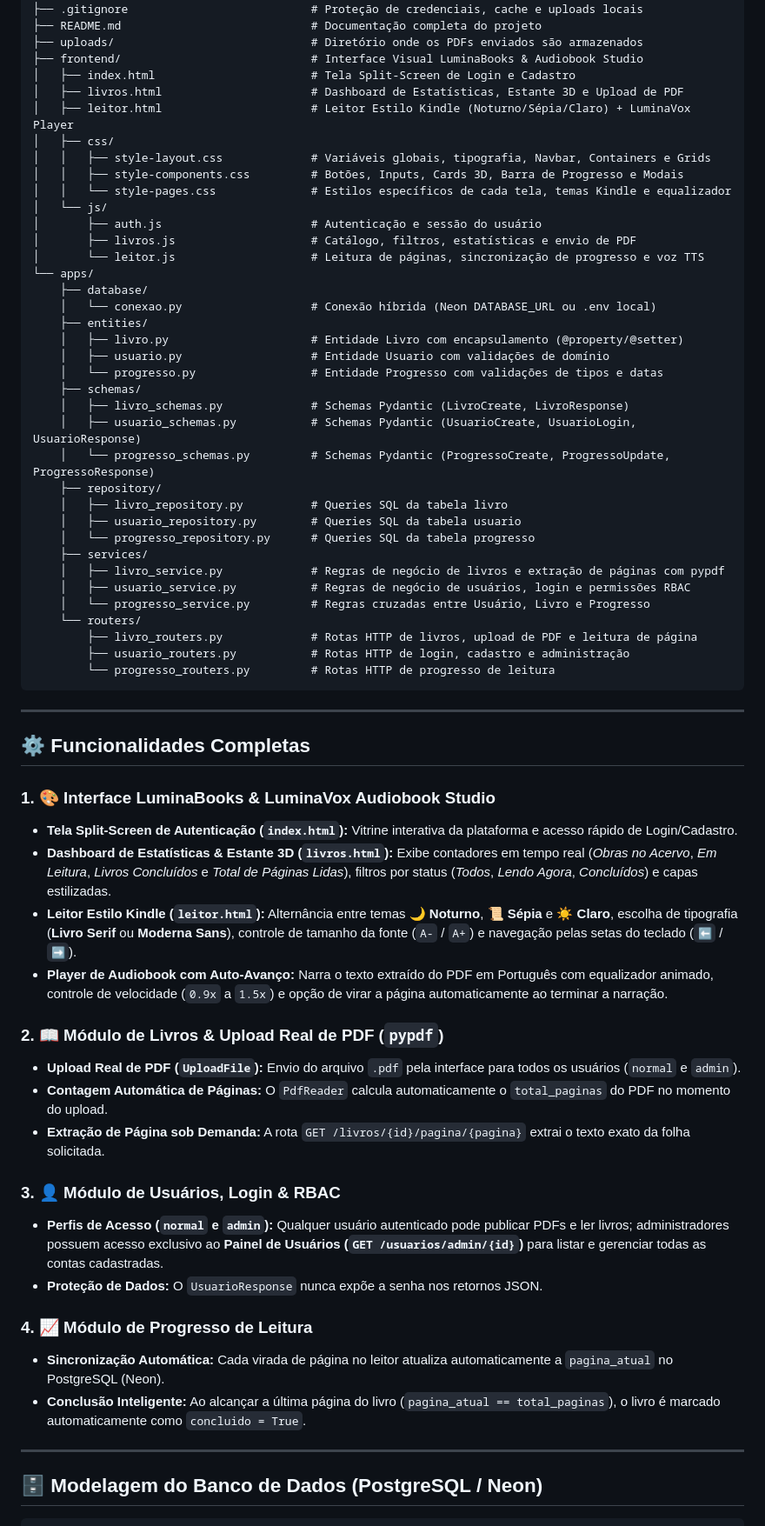
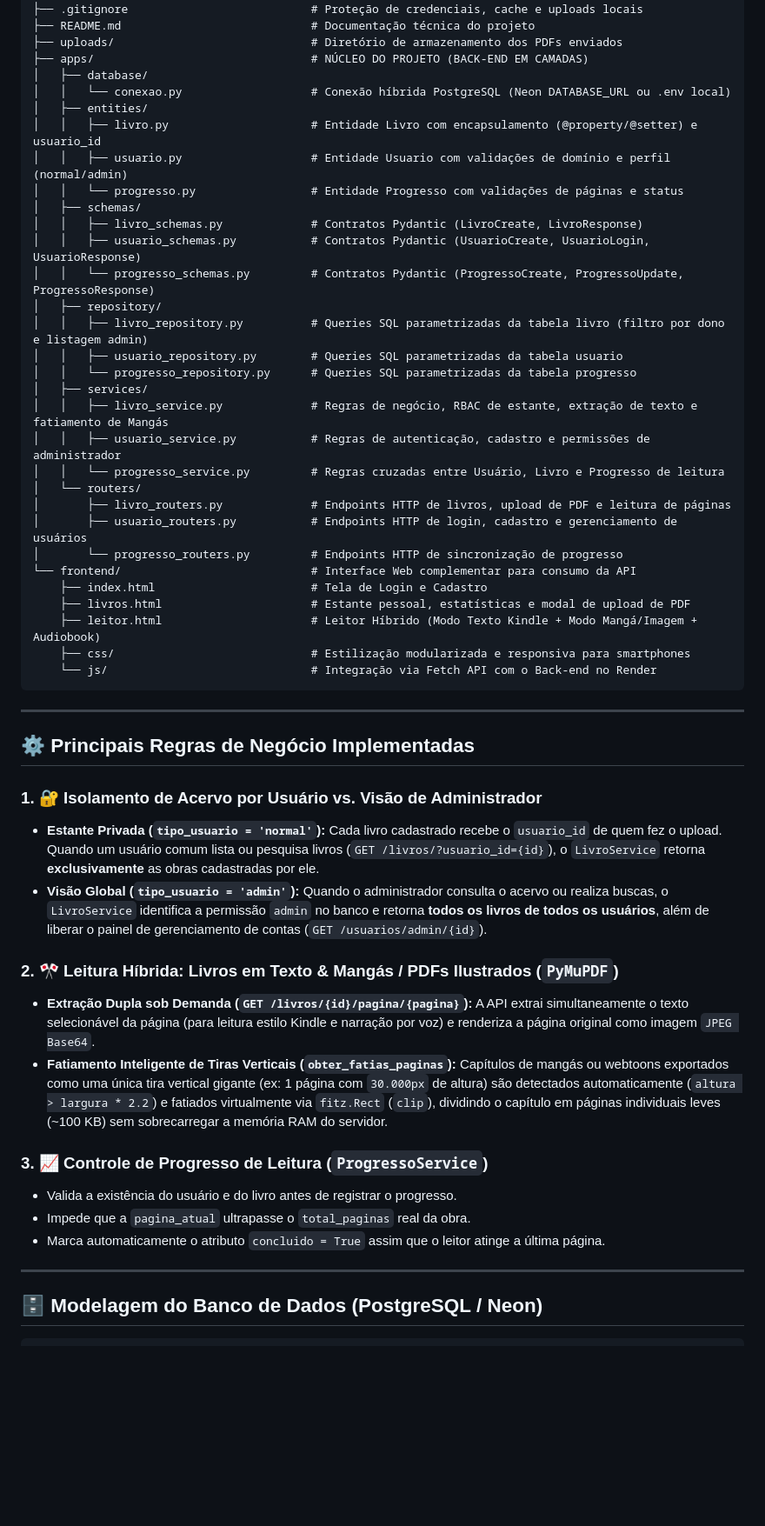
Before and after one commit to CaioHartenGit/LIVRARIA-DIGITAL, a Markdown page: README.md, the part around one of its changes. Shown at 87% size. Rendered like a GitHub page; blank space fills up the shorter version.

Commit message:
docs: atualizando README com foco em arquitetura backend, banco de dados e novas funcionalidades

````diff
--- a/README.md
+++ b/README.md
@@ -48,66 +56,54 @@ LuminaBooks/
 ├── .env.example                         # Modelo público de variáveis de ambiente
 ├── .gitignore                           # Proteção de credenciais, cache e uploads locais
-├── README.md                            # Documentação completa do projeto
-├── uploads/                             # Diretório onde os PDFs enviados são armazenados
-├── frontend/                            # Interface Visual LuminaBooks & Audiobook Studio
-│   ├── index.html                       # Tela Split-Screen de Login e Cadastro
-│   ├── livros.html                      # Dashboard de Estatísticas, Estante 3D e Upload de PDF
-│   ├── leitor.html                      # Leitor Estilo Kindle (Noturno/Sépia/Claro) + LuminaVox Player
-│   ├── css/
-│   │   ├── style-layout.css             # Variáveis globais, tipografia, Navbar, Containers e Grids
-│   │   ├── style-components.css         # Botões, Inputs, Cards 3D, Barra de Progresso e Modais
-│   │   └── style-pages.css              # Estilos específicos de cada tela, temas Kindle e equalizador
-│   └── js/
-│       ├── auth.js                      # Autenticação e sessão do usuário
-│       ├── livros.js                    # Catálogo, filtros, estatísticas e envio de PDF
-│       └── leitor.js                    # Leitura de páginas, sincronização de progresso e voz TTS
-└── apps/
-    ├── database/
-    │   └── conexao.py                   # Conexão híbrida (Neon DATABASE_URL ou .env local)
-    ├── entities/
-    │   ├── livro.py                     # Entidade Livro com encapsulamento (@property/@setter)
-    │   ├── usuario.py                   # Entidade Usuario com validações de domínio
-    │   └── progresso.py                 # Entidade Progresso com validações de tipos e datas
-    ├── schemas/
-    │   ├── livro_schemas.py             # Schemas Pydantic (LivroCreate, LivroResponse)
-    │   ├── usuario_schemas.py           # Schemas Pydantic (UsuarioCreate, UsuarioLogin, UsuarioResponse)
-    │   └── progresso_schemas.py         # Schemas Pydantic (ProgressoCreate, ProgressoUpdate, ProgressoResponse)
-    ├── repository/
-    │   ├── livro_repository.py          # Queries SQL da tabela livro
-    │   ├── usuario_repository.py        # Queries SQL da tabela usuario
-    │   └── progresso_repository.py      # Queries SQL da tabela progresso
-    ├── services/
-    │   ├── livro_service.py             # Regras de negócio de livros e extração de páginas com pypdf
-    │   ├── usuario_service.py           # Regras de negócio de usuários, login e permissões RBAC
-    │   └── progresso_service.py         # Regras cruzadas entre Usuário, Livro e Progresso
-    └── routers/
-        ├── livro_routers.py             # Rotas HTTP de livros, upload de PDF e leitura de página
-        ├── usuario_routers.py           # Rotas HTTP de login, cadastro e administração
-        └── progresso_routers.py         # Rotas HTTP de progresso de leitura
+├── README.md                            # Documentação técnica do projeto
+├── uploads/                             # Diretório de armazenamento dos PDFs enviados
+├── apps/                                # NÚCLEO DO PROJETO (BACK-END EM CAMADAS)
+│   ├── database/
+│   │   └── conexao.py                   # Conexão híbrida PostgreSQL (Neon DATABASE_URL ou .env local)
+│   ├── entities/
+│   │   ├── livro.py                     # Entidade Livro com encapsulamento (@property/@setter) e usuario_id
+│   │   ├── usuario.py                   # Entidade Usuario com validações de domínio e perfil (normal/admin)
+│   │   └── progresso.py                 # Entidade Progresso com validações de páginas e status
+│   ├── schemas/
+│   │   ├── livro_schemas.py             # Contratos Pydantic (LivroCreate, LivroResponse)
+│   │   ├── usuario_schemas.py           # Contratos Pydantic (UsuarioCreate, UsuarioLogin, UsuarioResponse)
+│   │   └── progresso_schemas.py         # Contratos Pydantic (ProgressoCreate, ProgressoUpdate, ProgressoResponse)
+│   ├── repository/
+│   │   ├── livro_repository.py          # Queries SQL parametrizadas da tabela livro (filtro por dono e listagem admin)
+│   │   ├── usuario_repository.py        # Queries SQL parametrizadas da tabela usuario
+│   │   └── progresso_repository.py      # Queries SQL parametrizadas da tabela progresso
+│   ├── services/
+│   │   ├── livro_service.py             # Regras de negócio, RBAC de estante, extração de texto e fatiamento de Mangás
+│   │   ├── usuario_service.py           # Regras de autenticação, cadastro e permissões de administrador
+│   │   └── progresso_service.py         # Regras cruzadas entre Usuário, Livro e Progresso de leitura
+│   └── routers/
+│       ├── livro_routers.py             # Endpoints HTTP de livros, upload de PDF e leitura de páginas
+│       ├── usuario_routers.py           # Endpoints HTTP de login, cadastro e gerenciamento de usuários
+│       └── progresso_routers.py         # Endpoints HTTP de sincronização de progresso
+└── frontend/                            # Interface Web complementar para consumo da API
+    ├── index.html                       # Tela de Login e Cadastro
+    ├── livros.html                      # Estante pessoal, estatísticas e modal de upload de PDF
+    ├── leitor.html                      # Leitor Híbrido (Modo Texto Kindle + Modo Mangá/Imagem + Audiobook)
+    ├── css/                             # Estilização modularizada e responsiva para smartphones
+    └── js/                              # Integração via Fetch API com o Back-end no Render
 ```
 
 ---
 
-## ⚙️ Funcionalidades Completas
+## ⚙️ Principais Regras de Negócio Implementadas
 
-### 1. 🎨 Interface LuminaBooks & LuminaVox Audiobook Studio
-* **Tela Split-Screen de Autenticação (`index.html`):** Vitrine interativa da plataforma e acesso rápido de Login/Cadastro.
-* **Dashboard de Estatísticas & Estante 3D (`livros.html`):** Exibe contadores em tempo real (*Obras no Acervo*, *Em Leitura*, *Livros Concluídos* e *Total de Páginas Lidas*), filtros por status (*Todos*, *Lendo Agora*, *Concluídos*) e capas estilizadas.
-* **Leitor Estilo Kindle (`leitor.html`):** Alternância entre temas **🌙 Noturno**, **📜 Sépia** e **☀️ Claro**, escolha de tipografia (**Livro Serif** ou **Moderna Sans**), controle de tamanho da fonte (`A-` / `A+`) e navegação pelas setas do teclado (`⬅️` / `➡️`).
-* **Player de Audiobook com Auto-Avanço:** Narra o texto extraído do PDF em Português com equalizador animado, controle de velocidade (`0.9x` a `1.5x`) e opção de virar a página automaticamente ao terminar a narração.
+### 1. 🔐 Isolamento de Acervo por Usuário vs. Visão de Administrador
+* **Estante Privada (`tipo_usuario = 'normal'`):** Cada livro cadastrado recebe o `usuario_id` de quem fez o upload. Quando um usuário comum lista ou pesquisa livros (`GET /livros/?usuario_id={id}`), o `LivroService` retorna **exclusivamente** as obras cadastradas por ele.
+* **Visão Global (`tipo_usuario = 'admin'`):** Quando o administrador consulta o acervo ou realiza buscas, o `LivroService` identifica a permissão `admin` no banco e retorna **todos os livros de todos os usuários**, além de liberar o painel de gerenciamento de contas (`GET /usuarios/admin/{id}`).
 
-### 2. 📖 Módulo de Livros & Upload Real de PDF (`pypdf`)
-* **Upload Real de PDF (`UploadFile`):** Envio do arquivo `.pdf` pela interface para todos os usuários (`normal` e `admin`).
-* **Contagem Automática de Páginas:** O `PdfReader` calcula automaticamente o `total_paginas` do PDF no momento do upload.
-* **Extração de Página sob Demanda:** A rota `GET /livros/{id}/pagina/{pagina}` extrai o texto exato da folha solicitada.
+### 2. 🎌 Leitura Híbrida: Livros em Texto & Mangás / PDFs Ilustrados (`PyMuPDF`)
+* **Extração Dupla sob Demanda (`GET /livros/{id}/pagina/{pagina}`):** A API extrai simultaneamente o texto selecionável da página (para leitura estilo Kindle e narração por voz) e renderiza a página original como imagem `JPEG Base64`.
+* **Fatiamento Inteligente de Tiras Verticais (`obter_fatias_paginas`):** Capítulos de mangás ou webtoons exportados como uma única tira vertical gigante (ex: 1 página com `30.000px` de altura) são detectados automaticamente (`altura > largura * 2.2`) e fatiados virtualmente via `fitz.Rect` (`clip`), dividindo o capítulo em páginas individuais leves (~100 KB) sem sobrecarregar a memória RAM do servidor.
 
-### 3. 👤 Módulo de Usuários, Login & RBAC
-* **Perfis de Acesso (`normal` e `admin`):** Qualquer usuário autenticado pode publicar PDFs e ler livros; administradores possuem acesso exclusivo ao **Painel de Usuários (`GET /usuarios/admin/{id}`)** para listar e gerenciar todas as contas cadastradas.
-* **Proteção de Dados:** O `UsuarioResponse` nunca expõe a senha nos retornos JSON.
-
-### 4. 📈 Módulo de Progresso de Leitura
-* **Sincronização Automática:** Cada virada de página no leitor atualiza automaticamente a `pagina_atual` no PostgreSQL (Neon).
-* **Conclusão Inteligente:** Ao alcançar a última página do livro (`pagina_atual == total_paginas`), o livro é marcado automaticamente como `concluido = True`.
+### 3. 📈 Controle de Progresso de Leitura (`ProgressoService`)
+* Valida a existência do usuário e do livro antes de registrar o progresso.
+* Impede que a `pagina_atual` ultrapasse o `total_paginas` real da obra.
+* Marca automaticamente o atributo `concluido = True` assim que o leitor atinge a última página.
 
 ---
 
````
Also changed, not shown: other parts of README.md (+51 -41 lines).
